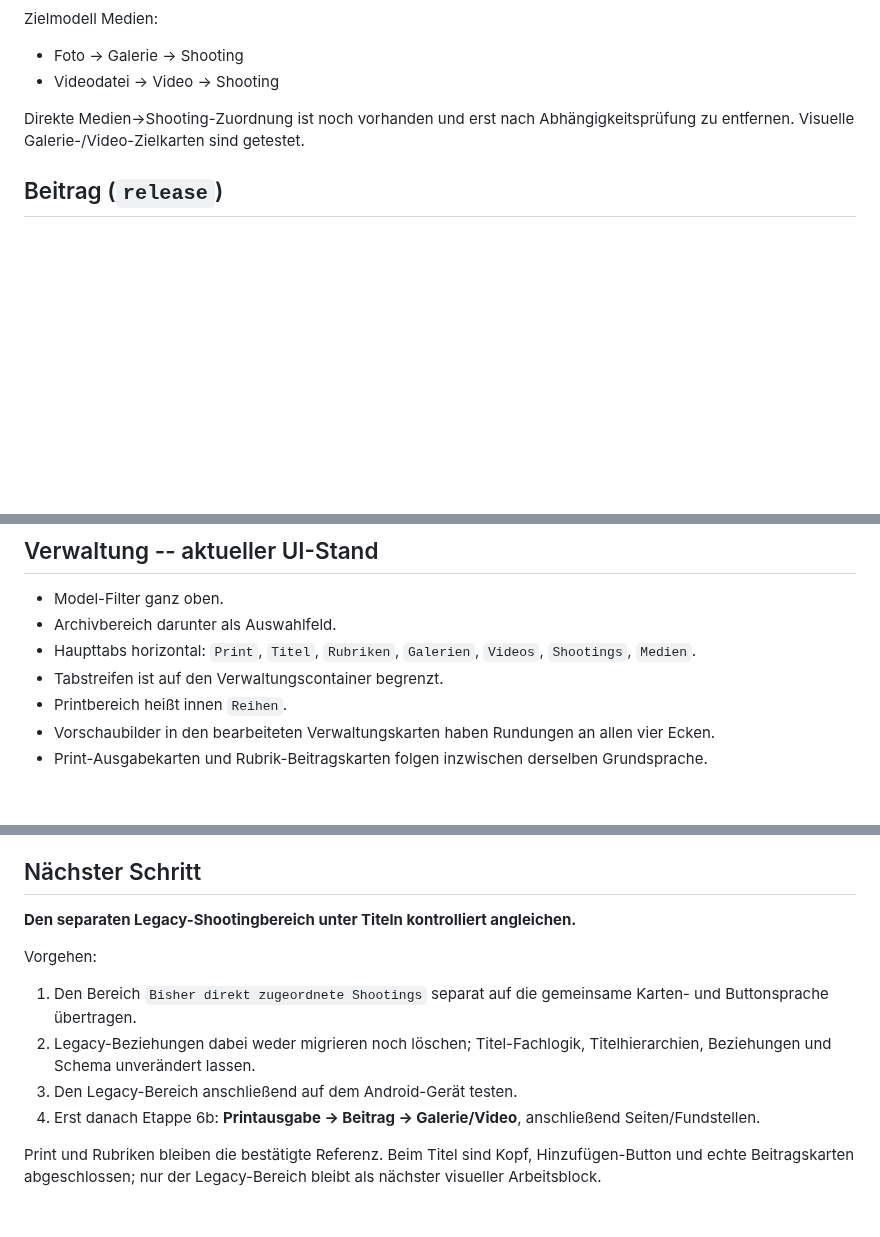
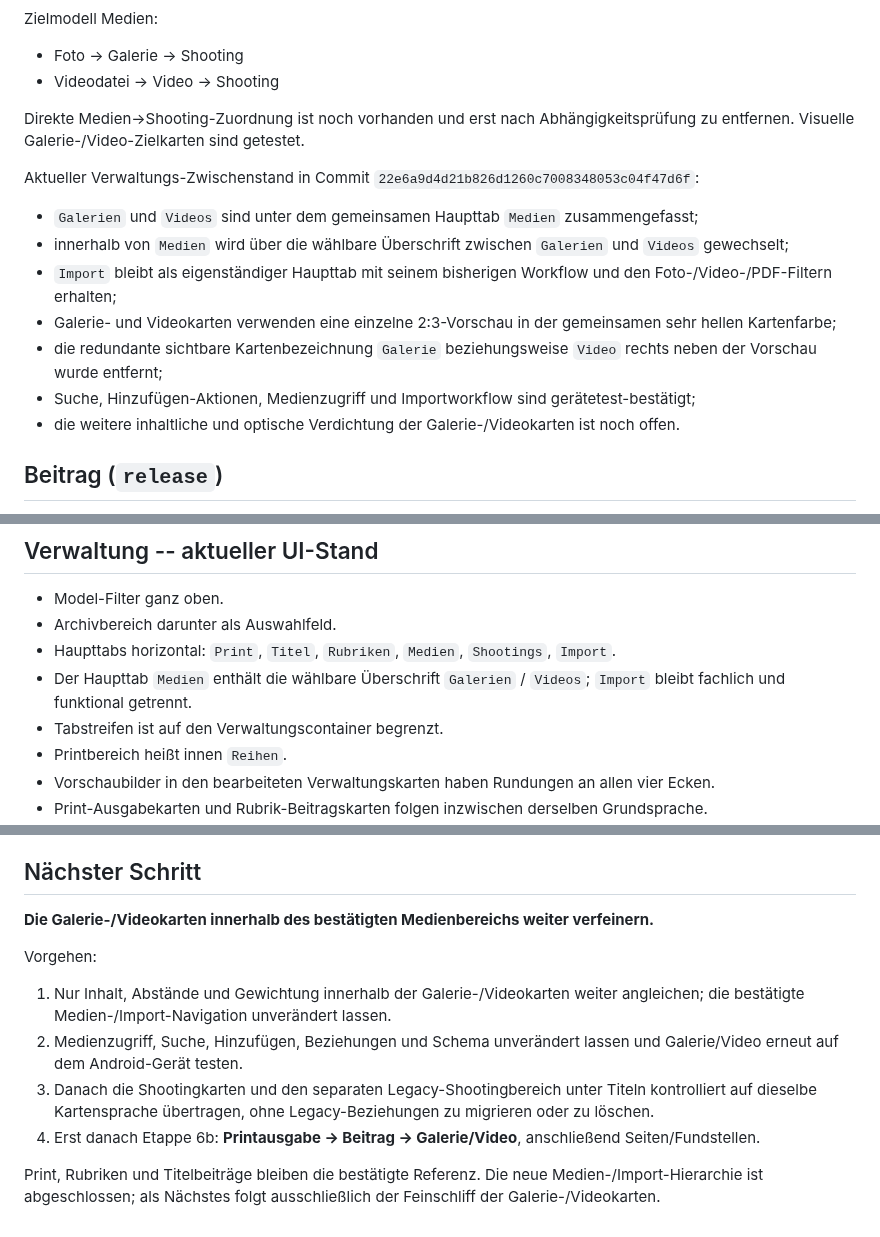
Before and after one commit to HotSpot2000-hub/playboy-archiv-android, a Markdown page: STATUS.md, 3 parts joined by grey strips. Rendered like a GitHub page; blank space fills up the shorter version.

```diff
--- a/STATUS.md
+++ b/STATUS.md
@@ -62,6 +62,15 @@ Zielmodell Medien:
 - Videodatei → Video → Shooting
 
 Direkte Medien→Shooting-Zuordnung ist noch vorhanden und erst nach Abhängigkeitsprüfung zu entfernen. Visuelle Galerie-/Video-Zielkarten sind getestet.
+
+Aktueller Verwaltungs-Zwischenstand in Commit `22e6a9d4d21b826d1260c7008348053c04f47d6f`:
+- `Galerien` und `Videos` sind unter dem gemeinsamen Haupttab `Medien` zusammengefasst;
+- innerhalb von `Medien` wird über die wählbare Überschrift zwischen `Galerien` und `Videos` gewechselt;
+- `Import` bleibt als eigenständiger Haupttab mit seinem bisherigen Workflow und den Foto-/Video-/PDF-Filtern erhalten;
+- Galerie- und Videokarten verwenden eine einzelne 2:3-Vorschau in der gemeinsamen sehr hellen Kartenfarbe;
+- die redundante sichtbare Kartenbezeichnung `Galerie` beziehungsweise `Video` rechts neben der Vorschau wurde entfernt;
+- Suche, Hinzufügen-Aktionen, Medienzugriff und Importworkflow sind gerätetest-bestätigt;
+- die weitere inhaltliche und optische Verdichtung der Galerie-/Videokarten ist noch offen.
 
 ## Beitrag (`release`)
 
@@ -195,7 +204,8 @@ Diese Angleichung wurde auf dem Android-Gerät vollständig bestätigt.
 
 - Model-Filter ganz oben.
 - Archivbereich darunter als Auswahlfeld.
-- Haupttabs horizontal: `Print`, `Titel`, `Rubriken`, `Galerien`, `Videos`, `Shootings`, `Medien`.
+- Haupttabs horizontal: `Print`, `Titel`, `Rubriken`, `Medien`, `Shootings`, `Import`.
+- Der Haupttab `Medien` enthält die wählbare Überschrift `Galerien` / `Videos`; `Import` bleibt fachlich und funktional getrennt.
 - Tabstreifen ist auf den Verwaltungscontainer begrenzt.
 - Printbereich heißt innen `Reihen`.
 - Vorschaubilder in den bearbeiteten Verwaltungskarten haben Rundungen an allen vier Ecken.
@@ -236,12 +247,12 @@ Nicht ohne neuen ausdrücklichen Plan wieder einführen:
 
 ## Nächster Schritt
 
-**Den separaten Legacy-Shootingbereich unter Titeln kontrolliert angleichen.**
+**Die Galerie-/Videokarten innerhalb des bestätigten Medienbereichs weiter verfeinern.**
 
 Vorgehen:
-1. Den Bereich `Bisher direkt zugeordnete Shootings` separat auf die gemeinsame Karten- und Buttonsprache übertragen.
-2. Legacy-Beziehungen dabei weder migrieren noch löschen; Titel-Fachlogik, Titelhierarchien, Beziehungen und Schema unverändert lassen.
-3. Den Legacy-Bereich anschließend auf dem Android-Gerät testen.
+1. Nur Inhalt, Abstände und Gewichtung innerhalb der Galerie-/Videokarten weiter angleichen; die bestätigte Medien-/Import-Navigation unverändert lassen.
+2. Medienzugriff, Suche, Hinzufügen, Beziehungen und Schema unverändert lassen und Galerie/Video erneut auf dem Android-Gerät testen.
+3. Danach die Shootingkarten und den separaten Legacy-Shootingbereich unter Titeln kontrolliert auf dieselbe Kartensprache übertragen, ohne Legacy-Beziehungen zu migrieren oder zu löschen.
 4. Erst danach Etappe 6b: **Printausgabe → Beitrag → Galerie/Video**, anschließend Seiten/Fundstellen.
 
-Print und Rubriken bleiben die bestätigte Referenz. Beim Titel sind Kopf, Hinzufügen-Button und echte Beitragskarten abgeschlossen; nur der Legacy-Bereich bleibt als nächster visueller Arbeitsblock.
+Print, Rubriken und Titelbeiträge bleiben die bestätigte Referenz. Die neue Medien-/Import-Hierarchie ist abgeschlossen; als Nächstes folgt ausschließlich der Feinschliff der Galerie-/Videokarten.
```
Also changed, not shown: other parts of STATUS.md (+3 -2 lines).
